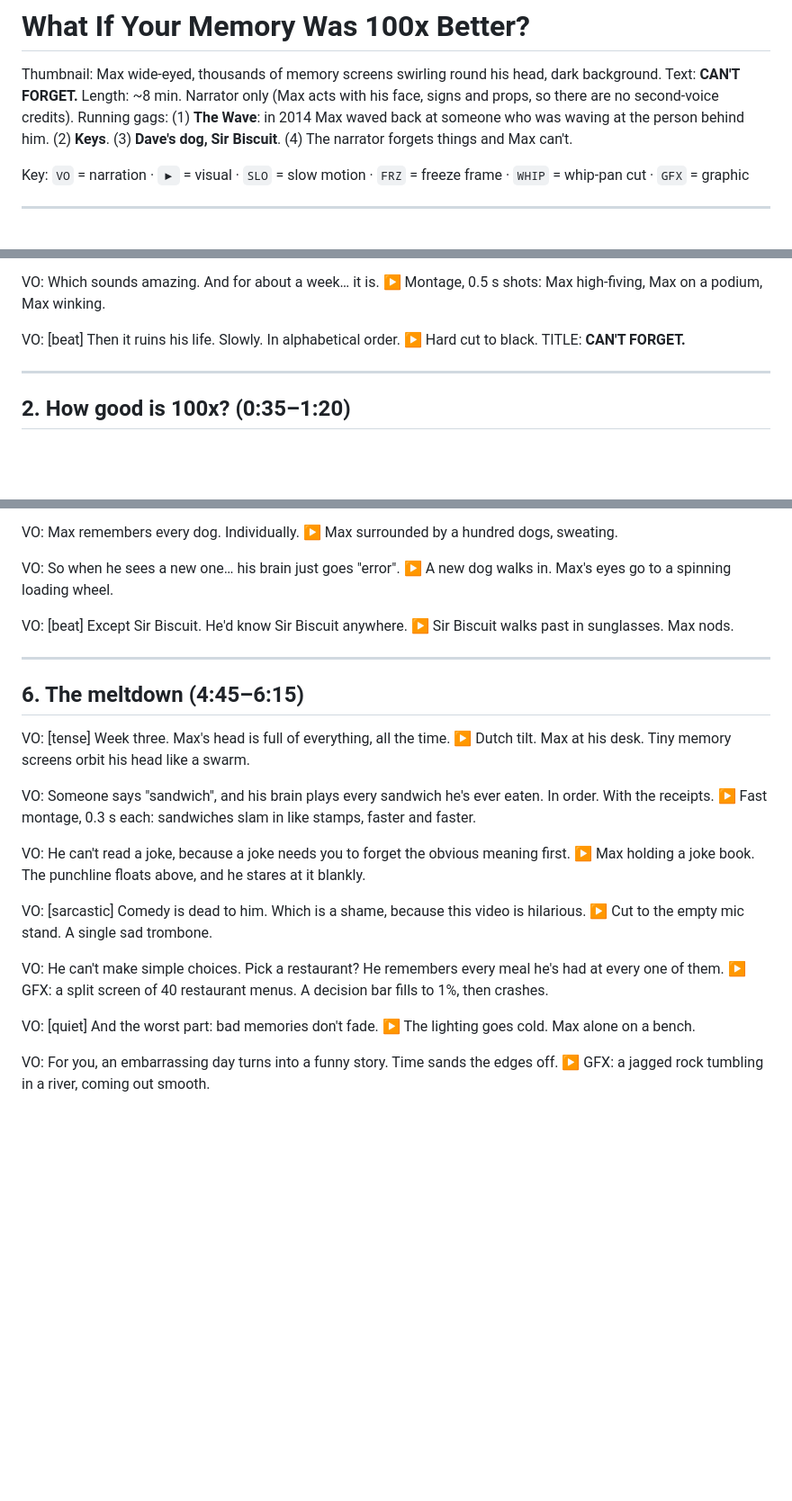
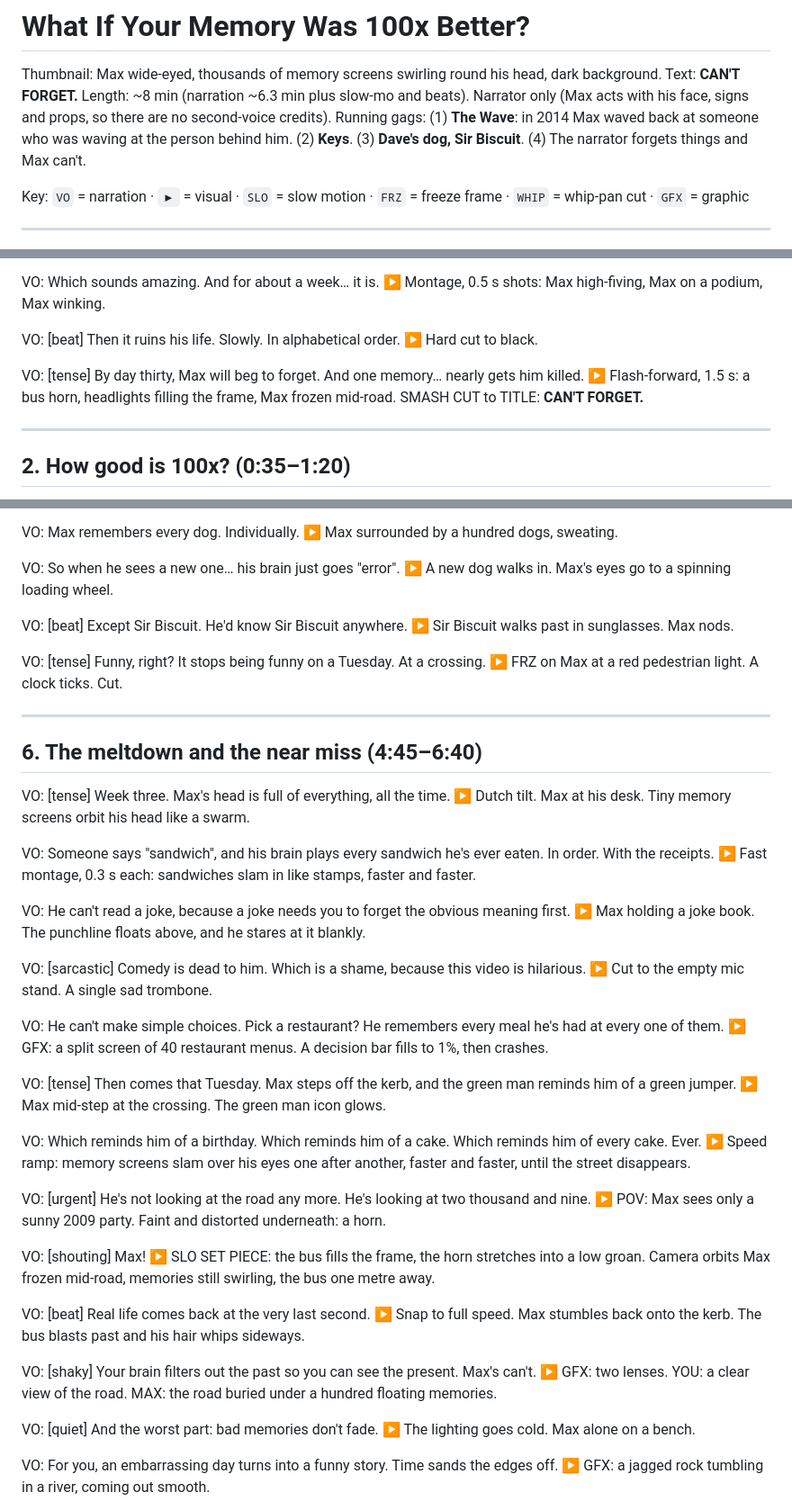
Before and after one commit to abhishek160295/abhishek160295, a Markdown page: pilot/scripts/what-if-memory-100x.md, 3 parts joined by grey strips. Shown at 90% size. GitHub-like rendering; blank space fills up the shorter version.

Commit message:
Memory script: add near-miss danger scene, open loop, two re-hooks
Co-Authored-By: Claude Opus 5.5 <noreply@anthropic.com>
Claude-Session: https://claude.ai/code/session_01RtYrLfjYB6Y3vG9mEeUGYm

```diff
--- a/pilot/scripts/what-if-memory-100x.md
+++ b/pilot/scripts/what-if-memory-100x.md
@@ -1,7 +1,7 @@
 # What If Your Memory Was 100x Better?
 
 Thumbnail: Max wide-eyed, thousands of memory screens swirling round his head, dark background. Text: **CAN'T FORGET.**
-Length: ~8 min. Narrator only (Max acts with his face, signs and props, so there are no second-voice credits).
+Length: ~8 min (narration ~6.3 min plus slow-mo and beats). Narrator only (Max acts with his face, signs and props, so there are no second-voice credits).
 Running gags: (1) **The Wave**: in 2014 Max waved back at someone who was waving at the person behind him. (2) **Keys**. (3) **Dave's dog, Sir Biscuit**. (4) The narrator forgets things and Max can't.
 
 Key: `VO` = narration · `▶` = visual · `SLO` = slow motion · `FRZ` = freeze frame · `WHIP` = whip-pan cut · `GFX` = graphic
@@ -32,7 +32,10 @@ VO: Which sounds amazing. And for about a week… it is.
 ▶ Montage, 0.5 s shots: Max high-fiving, Max on a podium, Max winking.
 
 VO: [beat] Then it ruins his life. Slowly. In alphabetical order.
-▶ Hard cut to black. TITLE: **CAN'T FORGET.**
+▶ Hard cut to black.
+
+VO: [tense] By day thirty, Max will beg to forget. And one memory… nearly gets him killed.
+▶ Flash-forward, 1.5 s: a bus horn, headlights filling the frame, Max frozen mid-road. SMASH CUT to TITLE: **CAN'T FORGET.**
 
 ---
 
@@ -173,9 +179,12 @@ VO: So when he sees a new one… his brain just goes "error".
 VO: [beat] Except Sir Biscuit. He'd know Sir Biscuit anywhere.
 ▶ Sir Biscuit walks past in sunglasses. Max nods.
 
+VO: [tense] Funny, right? It stops being funny on a Tuesday. At a crossing.
+▶ FRZ on Max at a red pedestrian light. A clock ticks. Cut.
+
 ---
 
-## 6. The meltdown (4:45–6:15)
+## 6. The meltdown and the near miss (4:45–6:40)
 
 VO: [tense] Week three. Max's head is full of everything, all the time.
 ▶ Dutch tilt. Max at his desk. Tiny memory screens orbit his head like a swarm.
@@ -191,6 +200,24 @@ VO: [sarcastic] Comedy is dead to him. Which is a shame, because this video is h
 
 VO: He can't make simple choices. Pick a restaurant? He remembers every meal he's had at every one of them.
 ▶ GFX: a split screen of 40 restaurant menus. A decision bar fills to 1%, then crashes.
+
+VO: [tense] Then comes that Tuesday. Max steps off the kerb, and the green man reminds him of a green jumper.
+▶ Max mid-step at the crossing. The green man icon glows.
+
+VO: Which reminds him of a birthday. Which reminds him of a cake. Which reminds him of every cake. Ever.
+▶ Speed ramp: memory screens slam over his eyes one after another, faster and faster, until the street disappears.
+
+VO: [urgent] He's not looking at the road any more. He's looking at two thousand and nine.
+▶ POV: Max sees only a sunny 2009 party. Faint and distorted underneath: a horn.
+
+VO: [shouting] Max!
+▶ SLO SET PIECE: the bus fills the frame, the horn stretches into a low groan. Camera orbits Max frozen mid-road, memories still swirling, the bus one metre away.
+
+VO: [beat] Real life comes back at the very last second.
+▶ Snap to full speed. Max stumbles back onto the kerb. The bus blasts past and his hair whips sideways.
+
+VO: [shaky] Your brain filters out the past so you can see the present. Max's can't.
+▶ GFX: two lenses. YOU: a clear view of the road. MAX: the road buried under a hundred floating memories.
 
 VO: [quiet] And the worst part: bad memories don't fade.
 ▶ The lighting goes cold. Max alone on a bench.
```
Also changed, not shown: other parts of pilot/scripts/what-if-memory-100x.md (+6 -3 lines).
